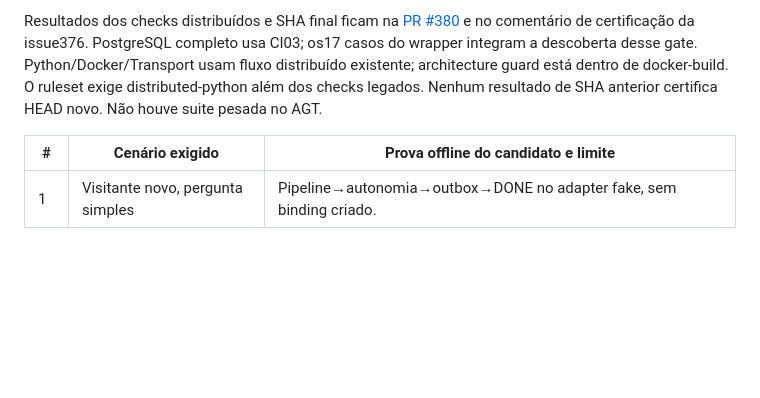
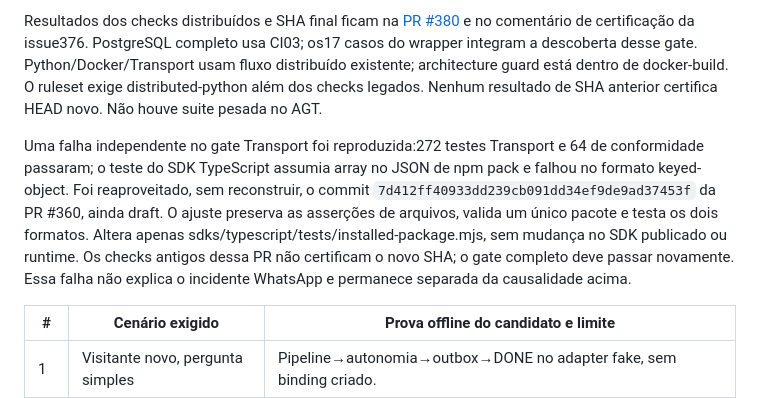
Before and after one commit to escossio/attention-router, a Markdown page: docs/operations/andy-resurrection-forensics-20261018.md, the part around the change. Rendered like a GitHub page; blank space fills up the shorter version.

Commit message:
Record reused npm pack compatibility fix as a separate certification dependency

```diff
--- a/docs/operations/andy-resurrection-forensics-20261018.md
+++ b/docs/operations/andy-resurrection-forensics-20261018.md
@@ -372,6 +372,16 @@ fluxo distribuído existente; architecture guard está dentro de docker-build.
 O ruleset exige distributed-python além dos checks legados. Nenhum resultado de
 SHA anterior certifica HEAD novo. Não houve suite pesada no AGT.
 
+Uma falha independente no gate Transport foi reproduzida:272 testes Transport e
+64 de conformidade passaram; o teste do SDK TypeScript assumia array no JSON
+de npm pack e falhou no formato keyed-object. Foi reaproveitado, sem reconstruir,
+o commit `7d412ff40933dd239cb091dd34ef9de9ad37453f` da PR #360, ainda draft.
+O ajuste preserva as asserções de arquivos, valida um único pacote e testa os
+dois formatos. Altera apenas sdks/typescript/tests/installed-package.mjs, sem
+mudança no SDK publicado ou runtime. Os checks antigos dessa PR não certificam
+o novo SHA; o gate completo deve passar novamente. Essa falha não explica o
+incidente WhatsApp e permanece separada da causalidade acima.
+
 | # | Cenário exigido | Prova offline do candidato e limite |
 | --- | --- | --- |
 | 1 | Visitante novo, pergunta simples | Pipeline→autonomia→outbox→DONE no adapter fake, sem binding criado. |
```
Also changed, not shown: STATUS.md (+1 -0 lines).
